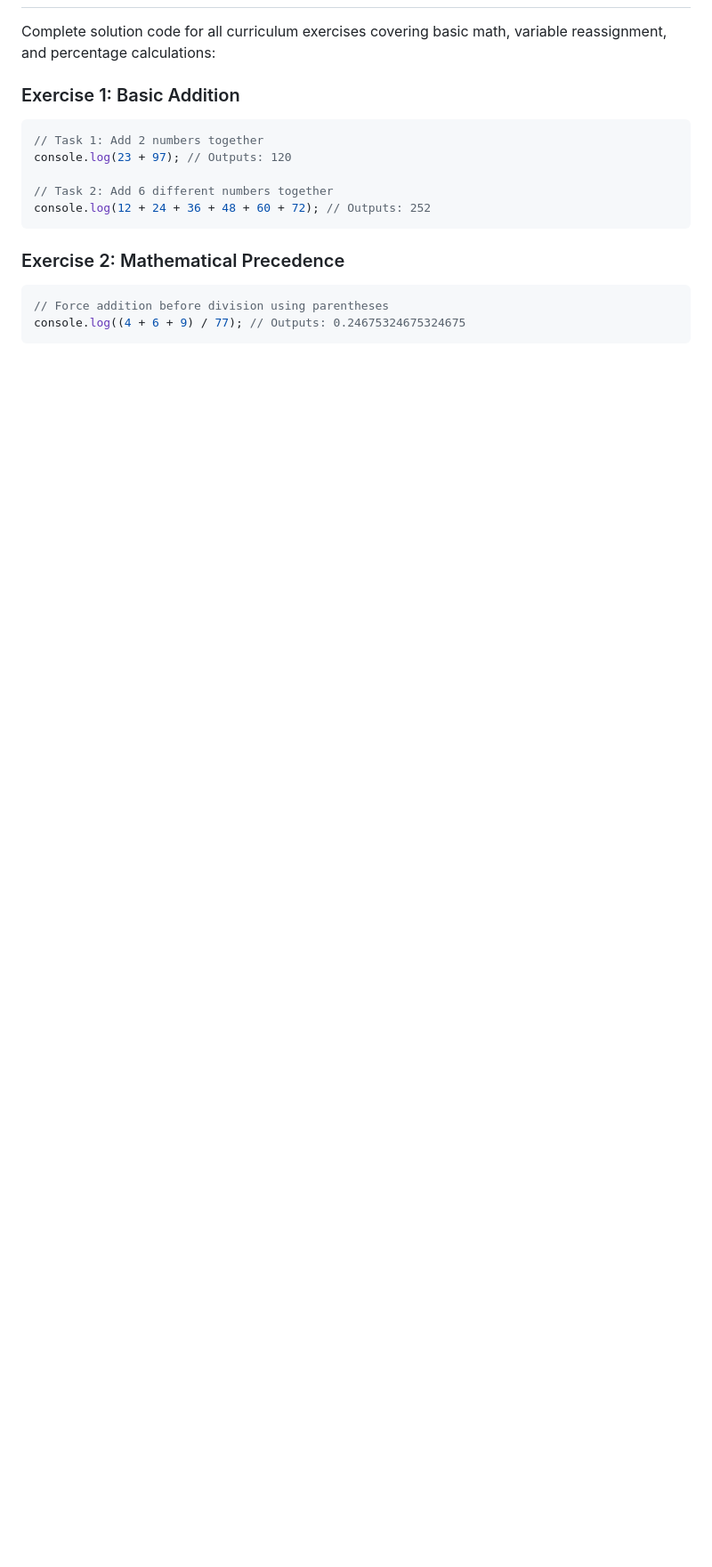
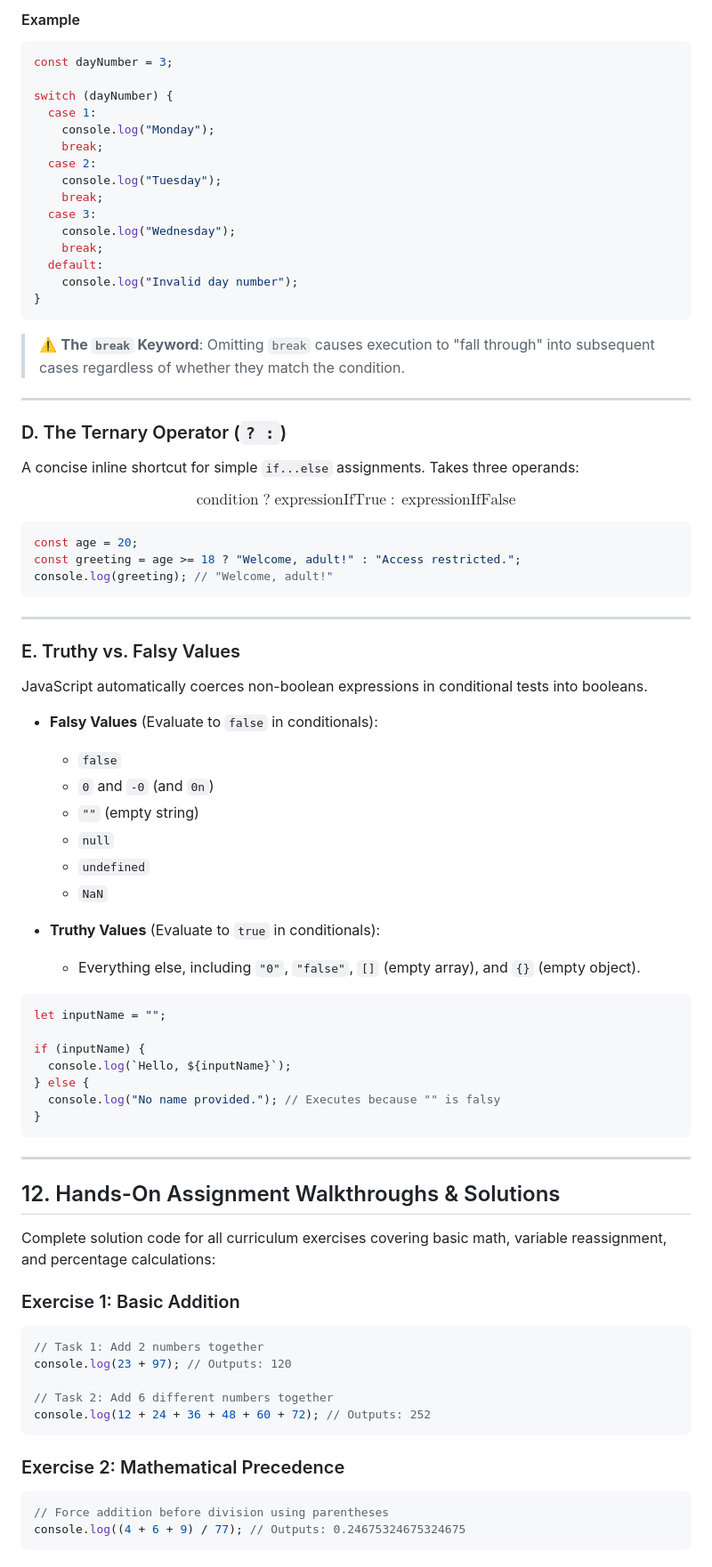
Before and after one commit to ifelsearun/js-mastery, a Markdown page: README.md, the part around one of its changes. Shown at 89% size. Rendered like a GitHub page; blank space fills up the shorter version.

Commit message:
README.md file got updated

````diff
--- a/README.md
+++ b/README.md
@@ -759,3 +843,69 @@ console.log(str.endsWith("occurs!"));      // true
+#### Example
+```javascript
+const dayNumber = 3;
+
+switch (dayNumber) {
+  case 1:
+    console.log("Monday");
+    break;
+  case 2:
+    console.log("Tuesday");
+    break;
+  case 3:
+    console.log("Wednesday");
+    break;
+  default:
+    console.log("Invalid day number");
+}
+```
+
+> ⚠️ **The `break` Keyword**: Omitting `break` causes execution to "fall through" into subsequent cases regardless of whether they match the condition.
+
+---
+
+### D. The Ternary Operator (`? :`)
+
+A concise inline shortcut for simple `if...else` assignments. Takes three operands:
+
+$$\text{condition} \; ? \; \text{expressionIfTrue} \; : \; \text{expressionIfFalse}$$
+
+```javascript
+const age = 20;
+const greeting = age >= 18 ? "Welcome, adult!" : "Access restricted.";
+console.log(greeting); // "Welcome, adult!"
+```
+
+---
+
+### E. Truthy vs. Falsy Values
+
+JavaScript automatically coerces non-boolean expressions in conditional tests into booleans.
+
+* **Falsy Values** (Evaluate to `false` in conditionals):
+  - `false`
+  - `0` and `-0` (and `0n`)
+  - `""` (empty string)
+  - `null`
+  - `undefined`
+  - `NaN`
+
+* **Truthy Values** (Evaluate to `true` in conditionals):
+  - Everything else, including `"0"`, `"false"`, `[]` (empty array), and `{}` (empty object).
+
+```javascript
+let inputName = "";
+
+if (inputName) {
+  console.log(`Hello, ${inputName}`);
+} else {
+  console.log("No name provided."); // Executes because "" is falsy
+}
+```
+
+
+---
+
+## 12. Hands-On Assignment Walkthroughs & Solutions
 
 Complete solution code for all curriculum exercises covering basic math, variable reassignment, and percentage calculations:
 
````
Also changed, not shown: other parts of README.md (+89 -5 lines).
